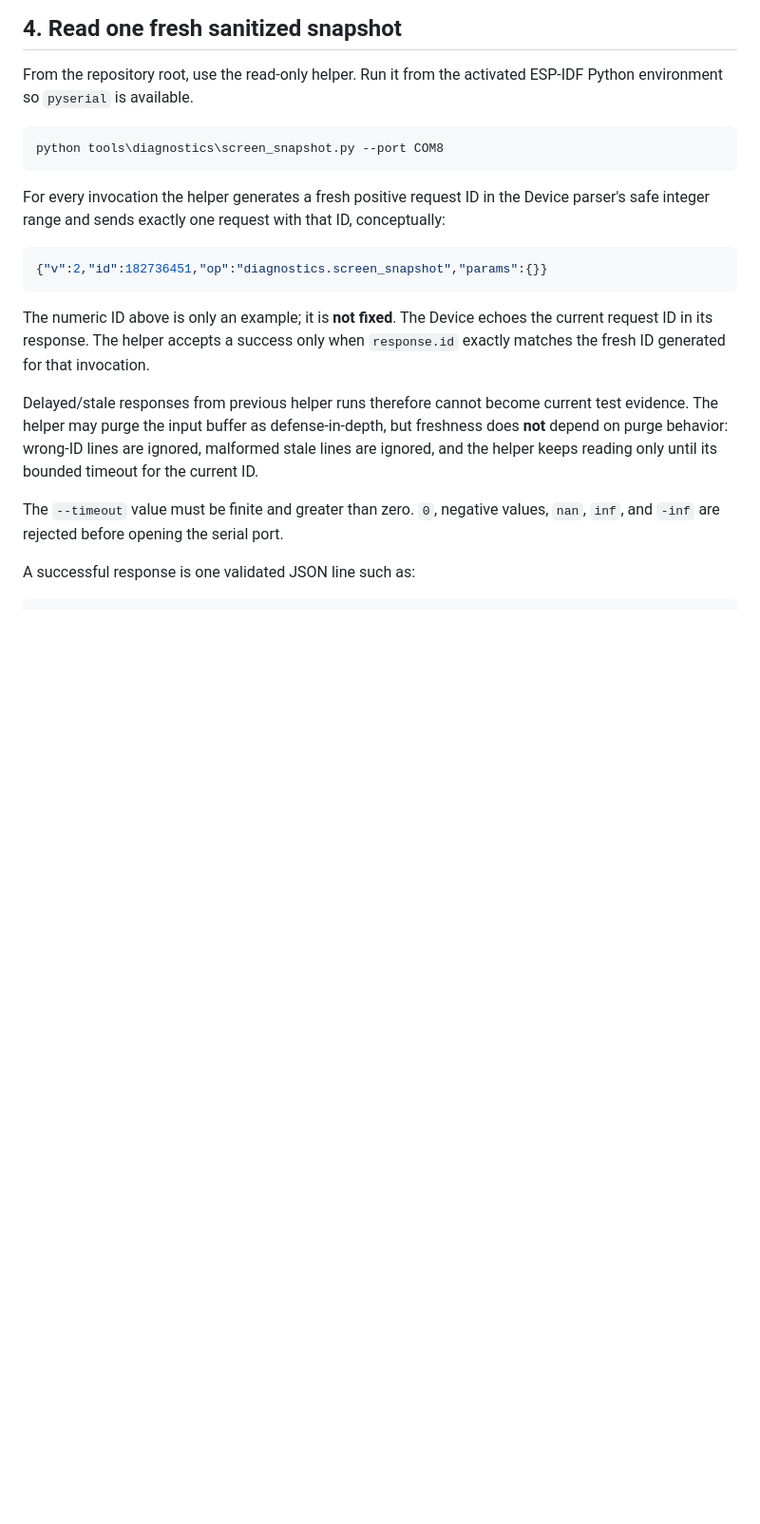
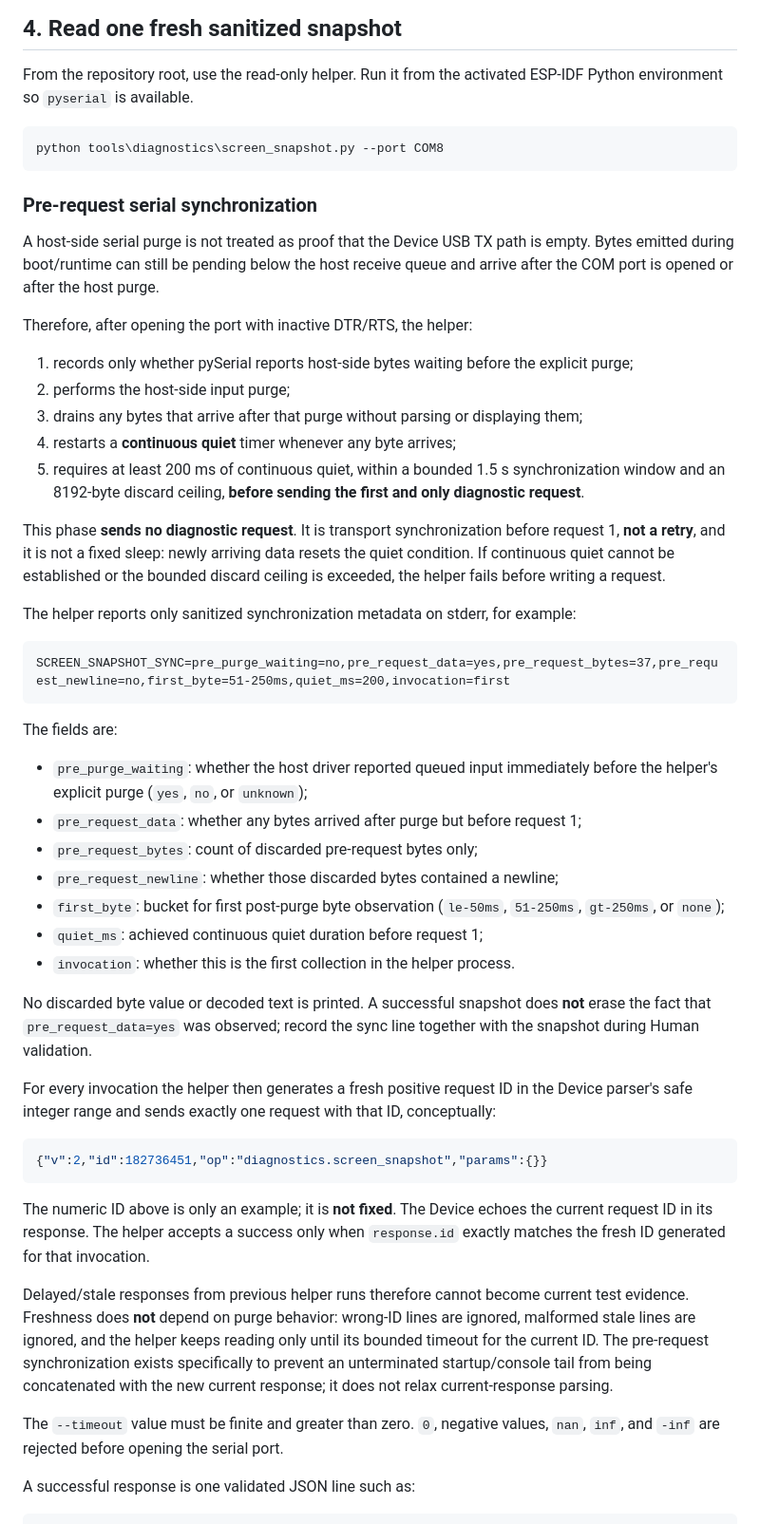
Before and after one commit to miso-develop/m5authenticator, a Markdown page: docs/testing/screen-snapshot-diagnostics.md, the part around one of its changes. Shown at 95% size. GitHub-like rendering; blank space fills up the shorter version.

Commit message:
docs(test): preserve first-open stale-tail evidence

````diff
--- a/docs/testing/screen-snapshot-diagnostics.md
+++ b/docs/testing/screen-snapshot-diagnostics.md
@@ -99,7 +99,39 @@ From the repository root, use the read-only helper. Run it from the activated ES
 python tools\diagnostics\screen_snapshot.py --port COM8
 ```
 
-For every invocation the helper generates a fresh positive request ID in the Device parser's safe integer range and sends exactly one request with that ID, conceptually:
+### Pre-request serial synchronization
+
+A host-side serial purge is not treated as proof that the Device USB TX path is empty. Bytes emitted during boot/runtime can still be pending below the host receive queue and arrive after the COM port is opened or after the host purge.
+
+Therefore, after opening the port with inactive DTR/RTS, the helper:
+
+1. records only whether pySerial reports host-side bytes waiting before the explicit purge;
+2. performs the host-side input purge;
+3. drains any bytes that arrive after that purge without parsing or displaying them;
+4. restarts a **continuous quiet** timer whenever any byte arrives;
+5. requires at least 200 ms of continuous quiet, within a bounded 1.5 s synchronization window and an 8192-byte discard ceiling, **before sending the first and only diagnostic request**.
+
+This phase **sends no diagnostic request**. It is transport synchronization before request 1, **not a retry**, and it is not a fixed sleep: newly arriving data resets the quiet condition. If continuous quiet cannot be established or the bounded discard ceiling is exceeded, the helper fails before writing a request.
+
+The helper reports only sanitized synchronization metadata on stderr, for example:
+
+```text
+SCREEN_SNAPSHOT_SYNC=pre_purge_waiting=no,pre_request_data=yes,pre_request_bytes=37,pre_request_newline=no,first_byte=51-250ms,quiet_ms=200,invocation=first
+```
+
+The fields are:
+
+- `pre_purge_waiting`: whether the host driver reported queued input immediately before the helper's explicit purge (`yes`, `no`, or `unknown`);
+- `pre_request_data`: whether any bytes arrived after purge but before request 1;
+- `pre_request_bytes`: count of discarded pre-request bytes only;
+- `pre_request_newline`: whether those discarded bytes contained a newline;
+- `first_byte`: bucket for first post-purge byte observation (`le-50ms`, `51-250ms`, `gt-250ms`, or `none`);
+- `quiet_ms`: achieved continuous quiet duration before request 1;
+- `invocation`: whether this is the first collection in the helper process.
+
+No discarded byte value or decoded text is printed. A successful snapshot does **not** erase the fact that `pre_request_data=yes` was observed; record the sync line together with the snapshot during Human validation.
+
+For every invocation the helper then generates a fresh positive request ID in the Device parser's safe integer range and sends exactly one request with that ID, conceptually:
 
 ```json
 {"v":2,"id":182736451,"op":"diagnostics.screen_snapshot","params":{}}
@@ -107,7 +139,7 @@ For every invocation the helper generates a fresh positive request ID in the Dev
 
 The numeric ID above is only an example; it is **not fixed**. The Device echoes the current request ID in its response. The helper accepts a success only when `response.id` exactly matches the fresh ID generated for that invocation.
 
-Delayed/stale responses from previous helper runs therefore cannot become current test evidence. The helper may purge the input buffer as defense-in-depth, but freshness does **not** depend on purge behavior: wrong-ID lines are ignored, malformed stale lines are ignored, and the helper keeps reading only until its bounded timeout for the current ID.
+Delayed/stale responses from previous helper runs therefore cannot become current test evidence. Freshness does **not** depend on purge behavior: wrong-ID lines are ignored, malformed stale lines are ignored, and the helper keeps reading only until its bounded timeout for the current ID. The pre-request synchronization exists specifically to prevent an unterminated startup/console tail from being concatenated with the new current response; it does not relax current-response parsing.
 
 The `--timeout` value must be finite and greater than zero. `0`, negative values, `nan`, `inf`, and `-inf` are rejected before opening the serial port.
 
````
Also changed, not shown: other parts of docs/testing/screen-snapshot-diagnostics.md (+26 -11 lines).
